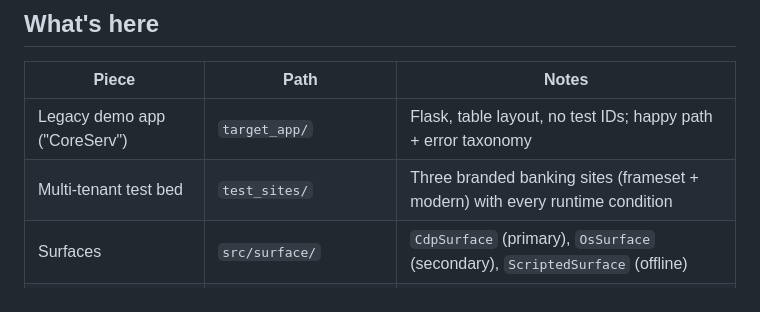
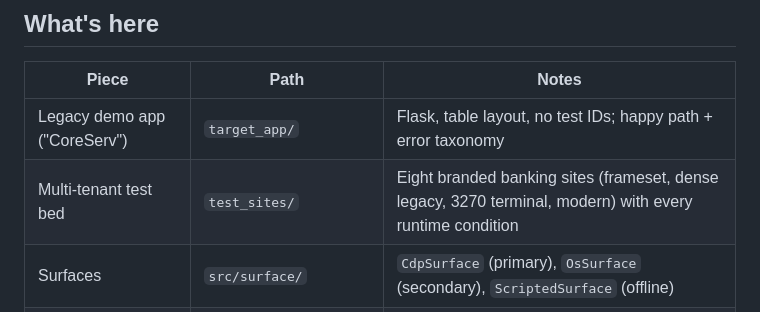
Before and after one commit to Parth12358/interfaceAIProject, a Markdown page: README.md, the part around the change. Drawn GitHub-style.

```diff
--- a/README.md
+++ b/README.md
@@ -19,7 +19,7 @@ surface is the browser via the Chrome DevTools Protocol used *only* as a transpo
 | Piece | Path | Notes |
 |---|---|---|
 | Legacy demo app ("CoreServ") | `target_app/` | Flask, table layout, no test IDs; happy path + error taxonomy |
-| Multi-tenant test bed | `test_sites/` | Three branded banking sites (frameset + modern) with every runtime condition |
+| Multi-tenant test bed | `test_sites/` | Eight branded banking sites (frameset, dense legacy, 3270 terminal, modern) with every runtime condition |
 | Surfaces | `src/surface/` | `CdpSurface` (primary), `OsSurface` (secondary), `ScriptedSurface` (offline) |
 | Perception (deterministic) | `src/perception/` | OCR word boxes, anchor resolution, screen-state matching |
 | Artifact schema | `src/artifact/` | Pydantic v2 + exported JSON Schema |
```
Also changed, not shown: AGENTS.md (+6 -3 lines).
